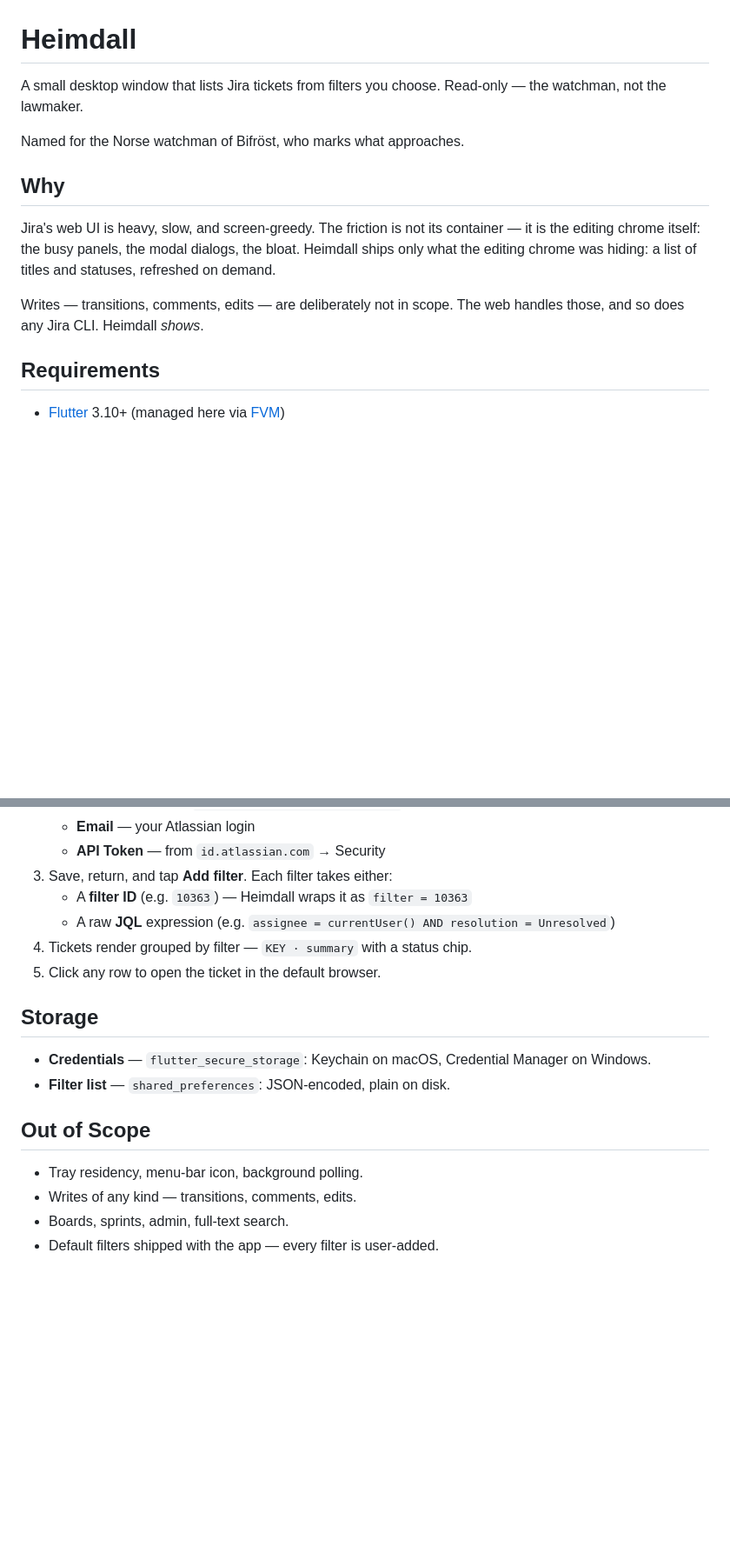
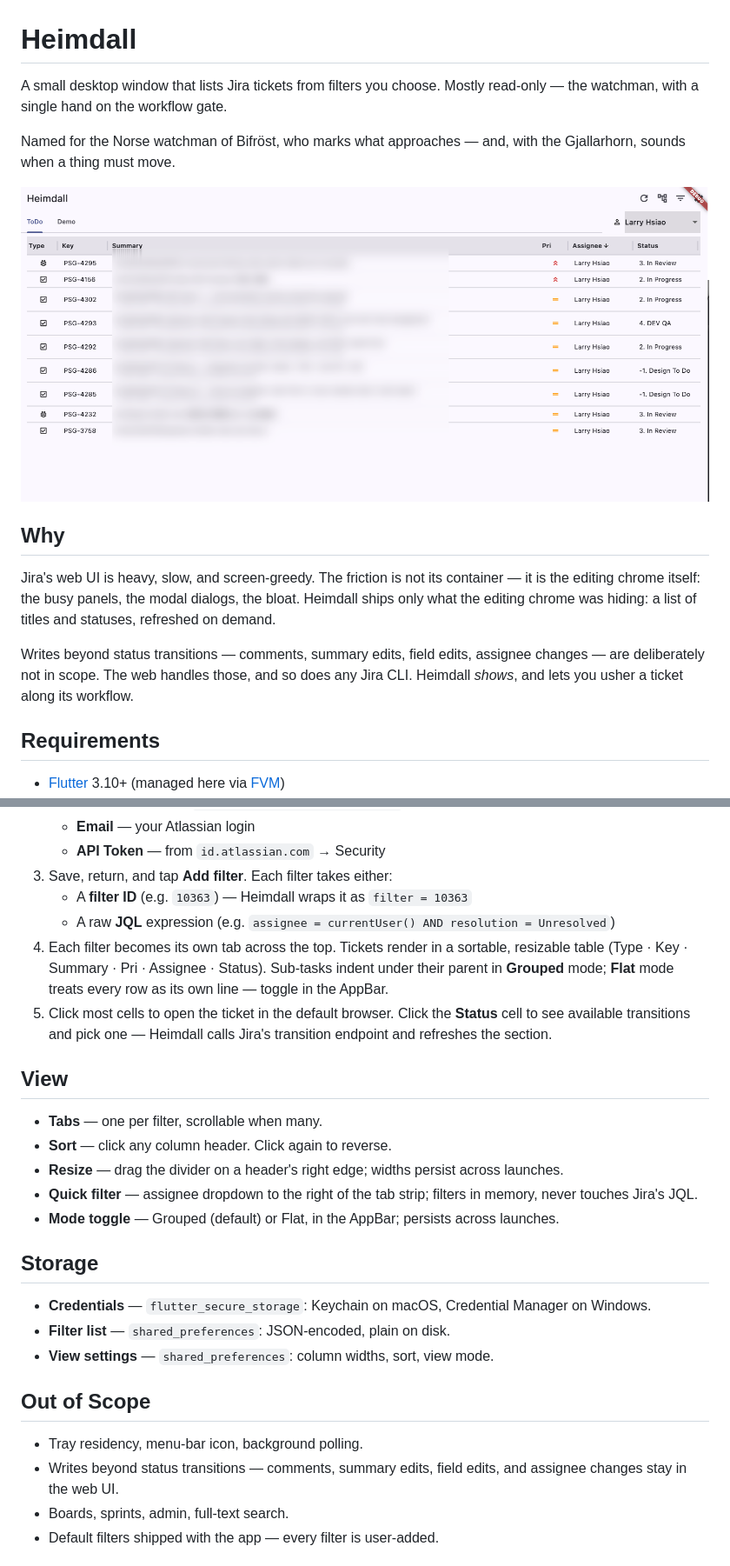
Before and after one commit to LarryHsiao/Heimdall, a Markdown page: README.md, 2 parts joined by grey strips. Shown at 87% size. Rendered like a GitHub page; pictures changed too: docs/screenshots/screenshot.png (added); blank space fills up the shorter version.

```diff
--- a/README.md
+++ b/README.md
@@ -1,14 +1,16 @@
 # Heimdall
 
-A small desktop window that lists Jira tickets from filters you choose. Read-only — the watchman, not the lawmaker.
+A small desktop window that lists Jira tickets from filters you choose. Mostly read-only — the watchman, with a single hand on the workflow gate.
 
-Named for the Norse watchman of Bifröst, who marks what approaches.
+Named for the Norse watchman of Bifröst, who marks what approaches — and, with the Gjallarhorn, sounds when a thing must move.
+
+![Heimdall window — tabs of filters, sortable table, assignee dropdown](docs/screenshots/screenshot.png)
 
 ## Why
 
 Jira's web UI is heavy, slow, and screen-greedy. The friction is not its container — it is the editing chrome itself: the busy panels, the modal dialogs, the bloat. Heimdall ships only what the editing chrome was hiding: a list of titles and statuses, refreshed on demand.
 
-Writes — transitions, comments, edits — are deliberately not in scope. The web handles those, and so does any Jira CLI. Heimdall *shows*.
+Writes beyond status transitions — comments, summary edits, field edits, assignee changes — are deliberately not in scope. The web handles those, and so does any Jira CLI. Heimdall *shows*, and lets you usher a ticket along its workflow.
 
 ## Requirements
 
@@ -35,18 +37,27 @@ fvm flutter run -d macos     # or: -d windows
 3. Save, return, and tap **Add filter**. Each filter takes either:
    - A **filter ID** (e.g. `10363`) — Heimdall wraps it as `filter = 10363`
    - A raw **JQL** expression (e.g. `assignee = currentUser() AND resolution = Unresolved`)
-4. Tickets render grouped by filter — `KEY · summary` with a status chip.
-5. Click any row to open the ticket in the default browser.
+4. Each filter becomes its own tab across the top. Tickets render in a sortable, resizable table (Type · Key · Summary · Pri · Assignee · Status). Sub-tasks indent under their parent in **Grouped** mode; **Flat** mode treats every row as its own line — toggle in the AppBar.
+5. Click most cells to open the ticket in the default browser. Click the **Status** cell to see available transitions and pick one — Heimdall calls Jira's transition endpoint and refreshes the section.
+
+## View
+
+- **Tabs** — one per filter, scrollable when many.
+- **Sort** — click any column header. Click again to reverse.
+- **Resize** — drag the divider on a header's right edge; widths persist across launches.
+- **Quick filter** — assignee dropdown to the right of the tab strip; filters in memory, never touches Jira's JQL.
+- **Mode toggle** — Grouped (default) or Flat, in the AppBar; persists across launches.
 
 ## Storage
 
 - **Credentials** — `flutter_secure_storage`: Keychain on macOS, Credential Manager on Windows.
 - **Filter list** — `shared_preferences`: JSON-encoded, plain on disk.
+- **View settings** — `shared_preferences`: column widths, sort, view mode.
 
 ## Out of Scope
 
 - Tray residency, menu-bar icon, background polling.
-- Writes of any kind — transitions, comments, edits.
+- Writes beyond status transitions — comments, summary edits, field edits, and assignee changes stay in the web UI.
 - Boards, sprints, admin, full-text search.
 - Default filters shipped with the app — every filter is user-added.
 
```
Also changed, not shown: other parts of README.md (+4 -1 lines), 4 other files.
